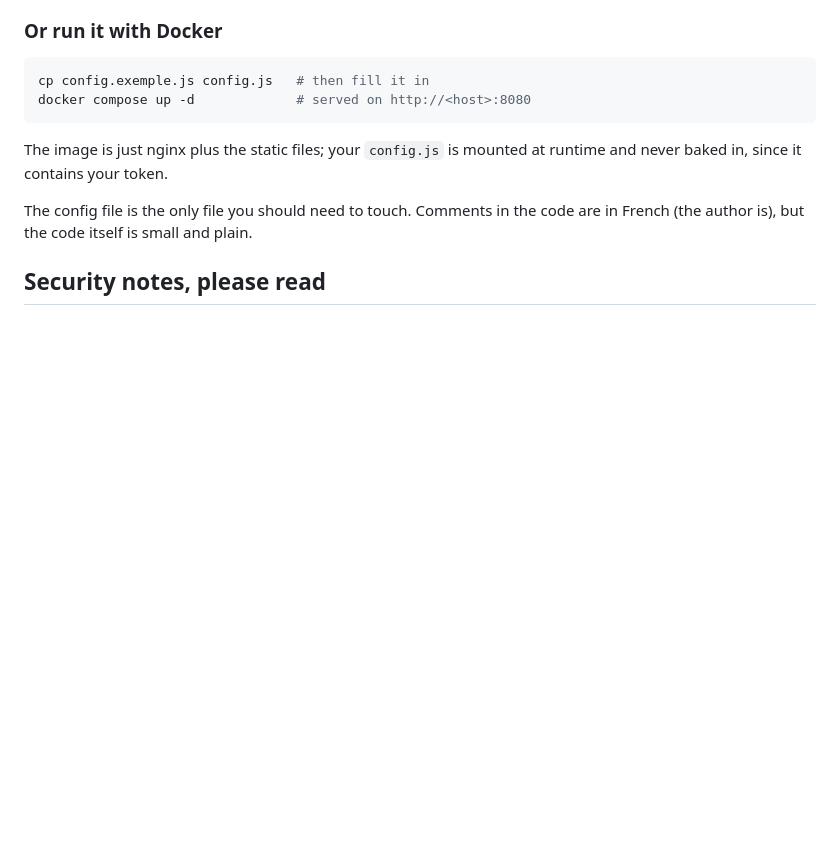
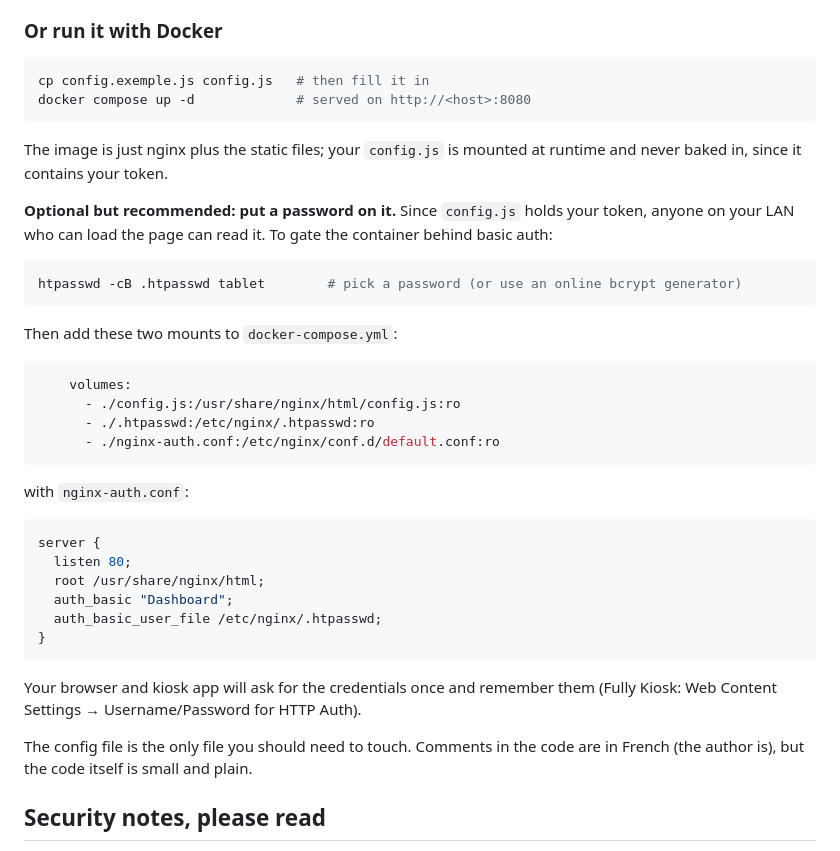
Before and after one commit to NathanLenias/Home-Assistant-Tablet-Dashboard, a Markdown page: README.md, the part around the change. Rendered like a GitHub page; blank space fills up the shorter version.

Commit message:
Document optional basic auth for the Docker setup

````diff
--- a/README.md
+++ b/README.md
@@ -74,6 +74,37 @@ docker compose up -d             # served on http://<host>:8080
 The image is just nginx plus the static files; your `config.js` is mounted at
 runtime and never baked in, since it contains your token.
 
+**Optional but recommended: put a password on it.** Since `config.js` holds
+your token, anyone on your LAN who can load the page can read it. To gate the
+container behind basic auth:
+
+```bash
+htpasswd -cB .htpasswd tablet        # pick a password (or use an online bcrypt generator)
+```
+
+Then add these two mounts to `docker-compose.yml`:
+
+```yaml
+    volumes:
+      - ./config.js:/usr/share/nginx/html/config.js:ro
+      - ./.htpasswd:/etc/nginx/.htpasswd:ro
+      - ./nginx-auth.conf:/etc/nginx/conf.d/default.conf:ro
+```
+
+with `nginx-auth.conf`:
+
+```nginx
+server {
+  listen 80;
+  root /usr/share/nginx/html;
+  auth_basic "Dashboard";
+  auth_basic_user_file /etc/nginx/.htpasswd;
+}
+```
+
+Your browser and kiosk app will ask for the credentials once and remember
+them (Fully Kiosk: Web Content Settings → Username/Password for HTTP Auth).
+
 The config file is the only file you should need to touch. Comments in the
 code are in French (the author is), but the code itself is small and plain.
 
````
